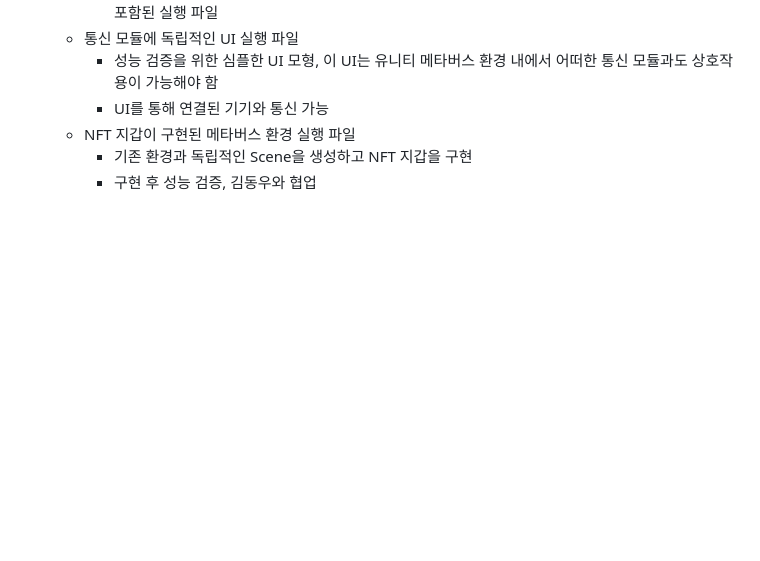
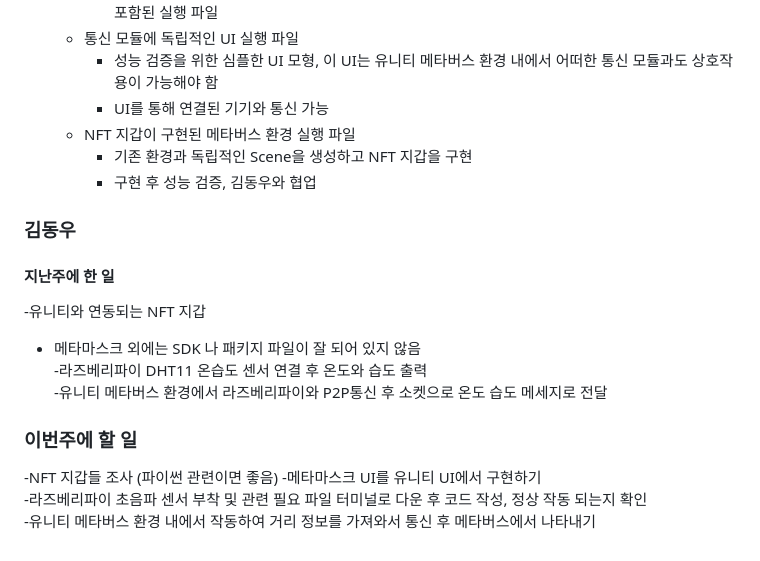
Before and after one commit to geunkim/Metaverse, a Markdown page: Minutes/2023_05_15.md, the part around the change. Rendered like a GitHub page; blank space fills up the shorter version.

```diff
--- a/Minutes/2023_05_15.md
+++ b/Minutes/2023_05_15.md
@@ -64,3 +64,18 @@
    - NFT 지갑이 구현된 메타버스 환경 실행 파일
       - 기존 환경과 독립적인 Scene을 생성하고 NFT 지갑을 구현
       - 구현 후 성능 검증, 김동우와 협업
+
+### 김동우
+
+#### 지난주에 한 일
+-유니티와 연동되는 NFT 지갑
+  - 메타마스크 외에는 SDK 나 패키지 파일이 잘 되어 있지 않음
+-라즈베리파이 DHT11 온습도 센서 연결 후 온도와 습도 출력
+-유니티 메타버스 환경에서 라즈베리파이와 P2P통신 후 소켓으로 온도 습도 메세지로 전달
+
+
+### 이번주에 할 일
+-NFT 지갑들 조사 (파이썬 관련이면 좋음)
+-메타마스크 UI를 유니티 UI에서 구현하기
+-라즈베리파이 초음파 센서 부착 및 관련 필요 파일 터미널로 다운 후 코드 작성, 정상 작동 되는지 확인
+-유니티 메타버스 환경 내에서 작동하여 거리 정보를 가져와서 통신 후 메타버스에서 나타내기
```
